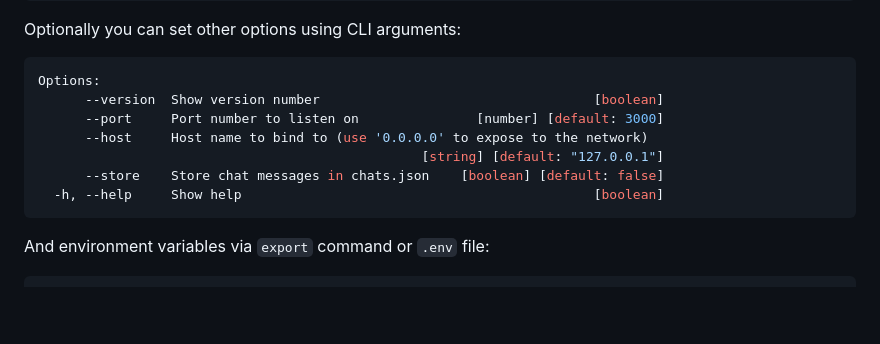
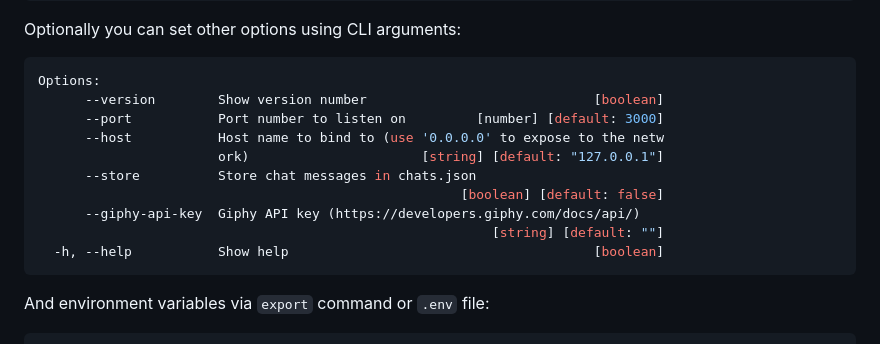
Before and after one commit to simplyhexagonal/fastify-chat-server, a Markdown page: README.md, the part around the change. Drawn GitHub-style; blank space fills up the shorter version.

Commit message:
docs: update options definition in README

````diff
--- a/README.md
+++ b/README.md
@@ -61,12 +61,15 @@ Optionally you can set other options using CLI arguments:
 
 ```sh
 Options:
-      --version  Show version number                                   [boolean]
-      --port     Port number to listen on               [number] [default: 3000]
-      --host     Host name to bind to (use '0.0.0.0' to expose to the network)
-                                                 [string] [default: "127.0.0.1"]
-      --store    Store chat messages in chats.json    [boolean] [default: false]
-  -h, --help     Show help                                             [boolean]
+      --version        Show version number                             [boolean]
+      --port           Port number to listen on         [number] [default: 3000]
+      --host           Host name to bind to (use '0.0.0.0' to expose to the netw
+                       ork)                      [string] [default: "127.0.0.1"]
+      --store          Store chat messages in chats.json
+                                                      [boolean] [default: false]
+      --giphy-api-key  Giphy API key (https://developers.giphy.com/docs/api/)
+                                                          [string] [default: ""]
+  -h, --help           Show help                                       [boolean]
 ```
 
 And environment variables via `export` command or `.env` file:
````
